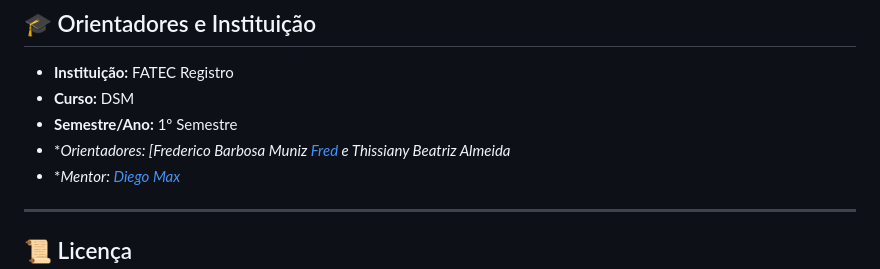
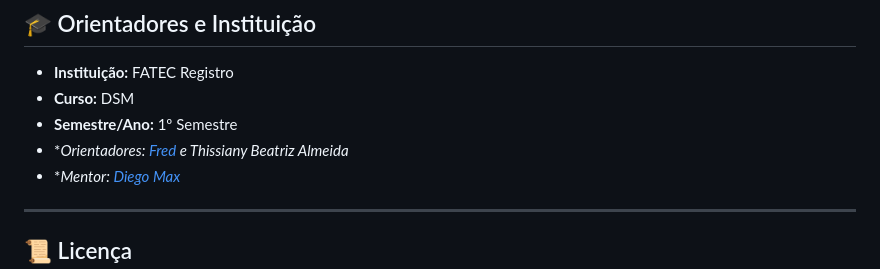
Before and after one commit to eucoradin/Landing-page-P.I, a Markdown page: README.md, the part around the change. Rendered like a GitHub page.

```diff
--- a/README.md
+++ b/README.md
@@ -111,7 +111,7 @@ A identidade visual, moodboard, prototipagem e apresentações (decks) do projet
 - **Instituição:** FATEC Registro
 - **Curso:** DSM
 - **Semestre/Ano:** 1º Semestre
-- **Orientadores: [Frederico Barbosa Muniz *[Fred](https://github.com/fbamuniz) e Thissiany Beatriz Almeida**
+- **Orientadores: *[Fred](https://github.com/fbamuniz) e Thissiany Beatriz Almeida**
 - **Mentor: *[Diego Max](https://github.com/maxxdiego)**
 
 ---
```
